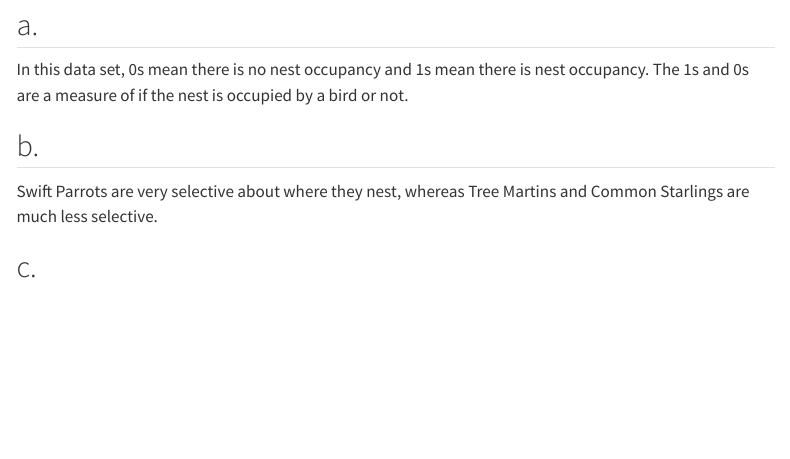
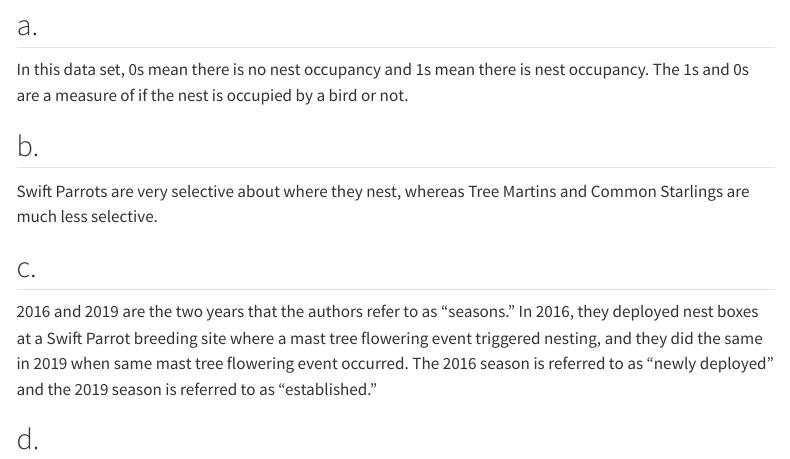
Before and after one commit to sofie-f7/ENVS-193DS_spring-2025_final, a Quarto document (code/ENVS193DS_final.qmd): the page in a window 1100 px wide, from 2470 px down. Rendered offline with R 4.5, knitr and Pandoc in place of Quarto, with nearby package versions; some code elsewhere in the file could not run offline; menus at the side of the page are left out; long lines of code are wrapped.

Commit message:
explained 3c difference in seasons

```diff
--- a/code/ENVS193DS_final.qmd
+++ b/code/ENVS193DS_final.qmd
@@ -104,3 +104,7 @@ In this data set, 0s mean there is no nest occupancy and 1s mean there is nest o
 Swift Parrots are very selective about where they nest, whereas Tree Martins and Common Starlings are much less selective.
 
 ## c.
+
+2016 and 2019 are the two years that the authors refer to as "seasons." In 2016, they deployed nest boxes at a Swift Parrot breeding site where a mast tree flowering event triggered nesting, and they did the same in 2019 when same mast tree flowering event occurred. The 2016 season is referred to as "newly deployed" and the 2019 season is referred to as "established."
+
+## d.
```
